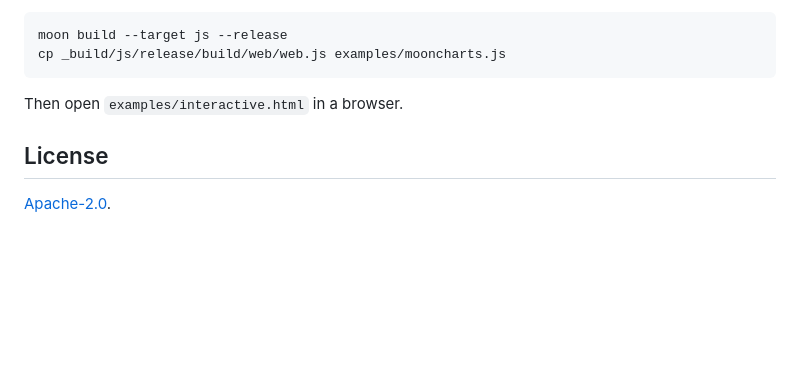
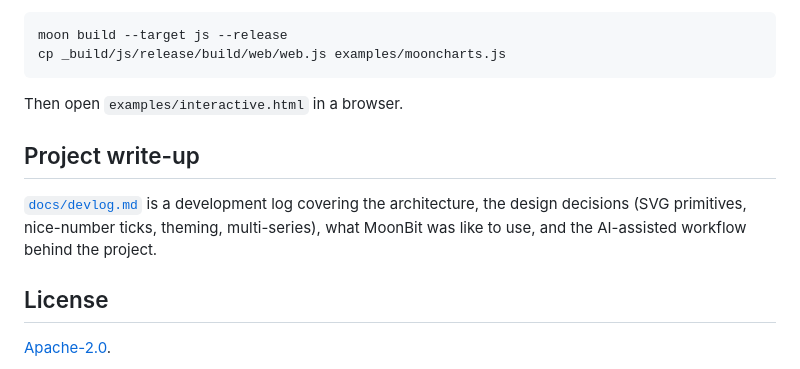
Before and after one commit to pxgt/mooncharts, a Markdown page: README.mbt.md, the part around the change. GitHub-like rendering; blank space fills up the shorter version.

Commit message:
docs: add development log and link it from the README
Co-Authored-By: Claude Opus 4.8 <noreply@anthropic.com>

```diff
--- a/README.mbt.md
+++ b/README.mbt.md
@@ -121,6 +121,12 @@ cp _build/js/release/build/web/web.js examples/mooncharts.js
 
 Then open `examples/interactive.html` in a browser.
 
+## Project write-up
+
+[`docs/devlog.md`](docs/devlog.md) is a development log covering the architecture,
+the design decisions (SVG primitives, nice-number ticks, theming, multi-series),
+what MoonBit was like to use, and the AI-assisted workflow behind the project.
+
 ## License
 
 [Apache-2.0](LICENSE).
```
